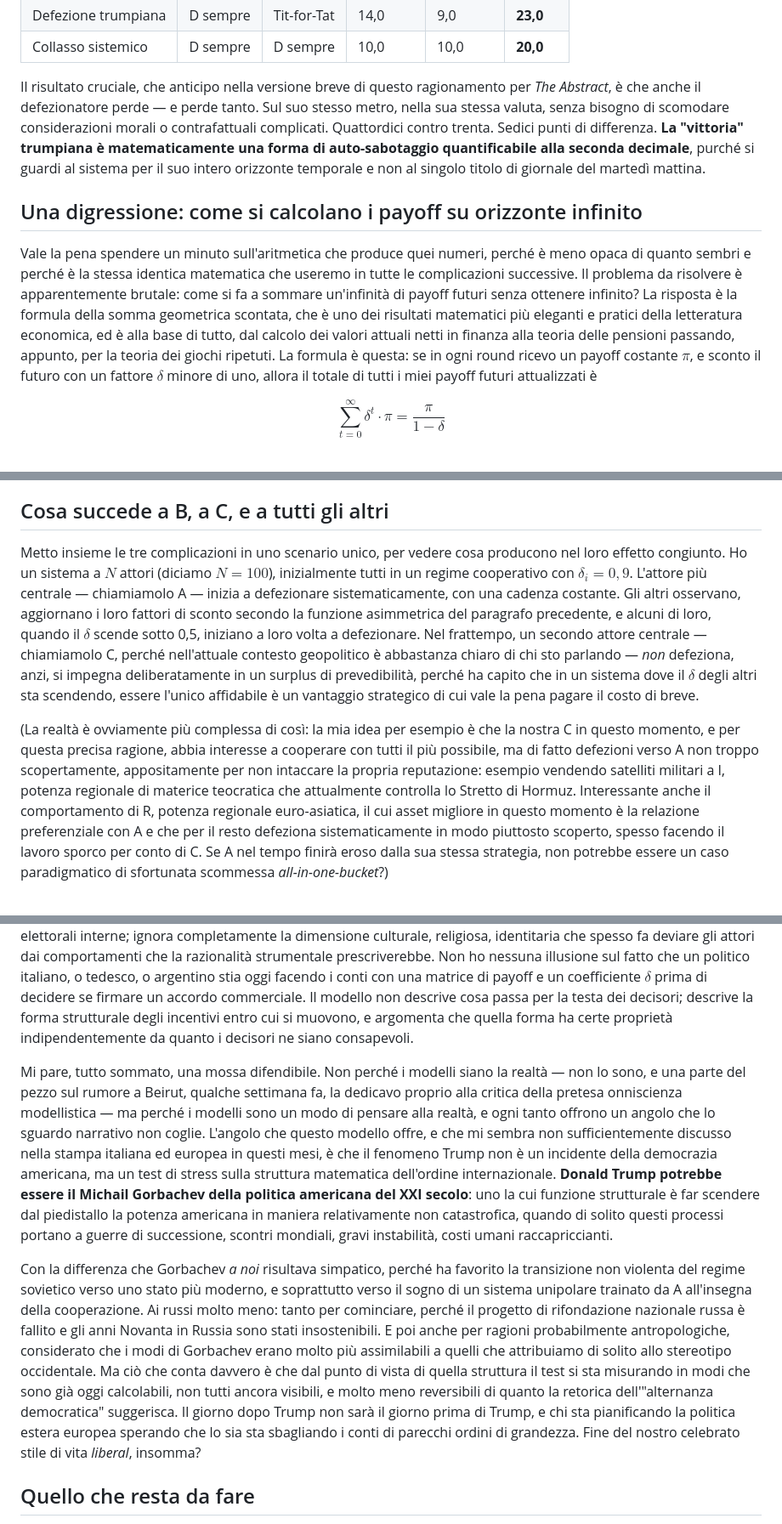
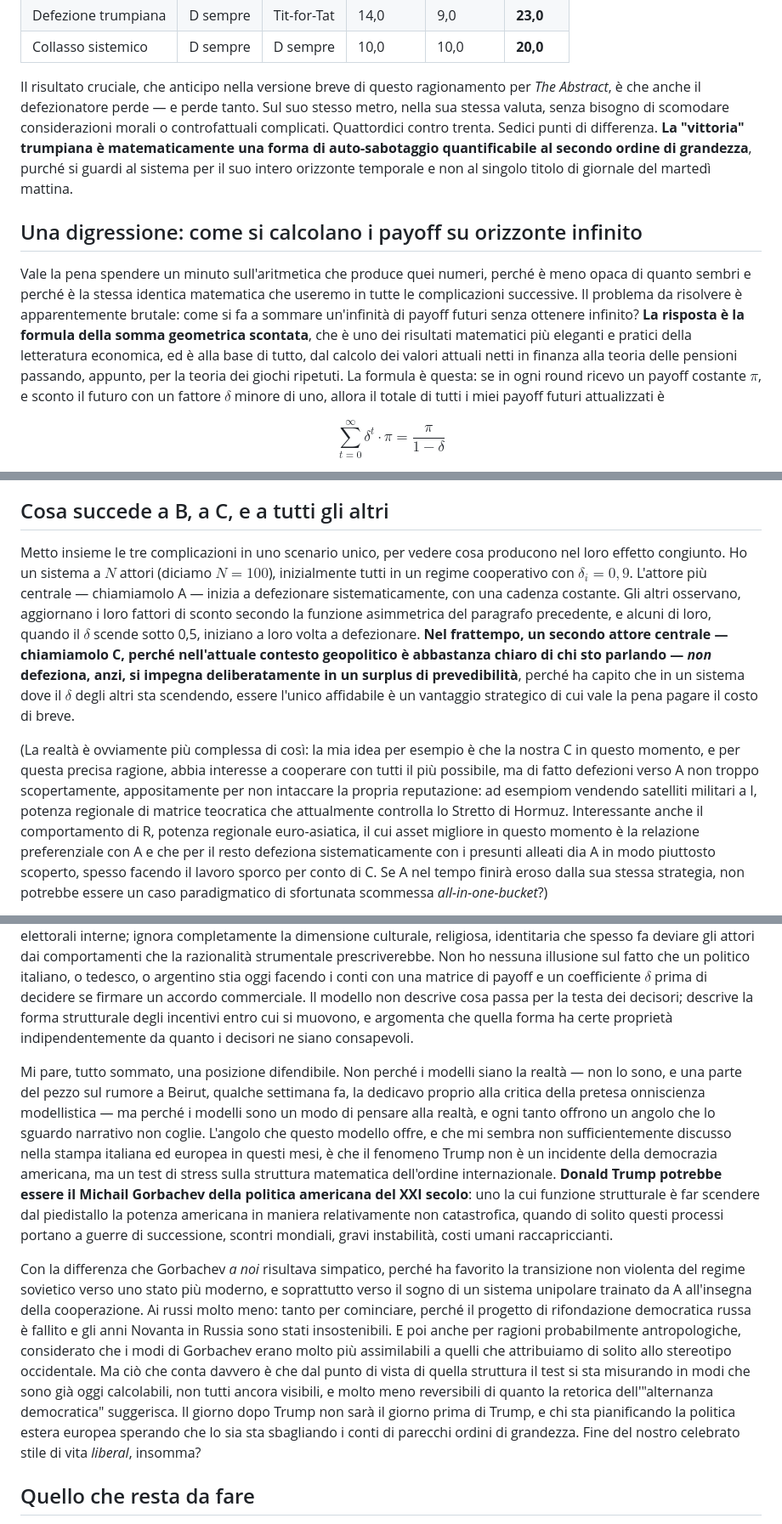
Before and after one commit to ClaudioCamm/claudio-cammarano-site, a Markdown page: src/writings/2026-04-15-lombra-del-futuro.md, 3 parts joined by grey strips. Shown at 85% size. Drawn GitHub-style.

Commit message:
Correzioni redazionali articolo L'ombra del futuro

```diff
--- a/src/writings/2026-04-15-lombra-del-futuro.md
+++ b/src/writings/2026-04-15-lombra-del-futuro.md
@@ -58,11 +58,11 @@ Tutte le istituzioni multilaterali che abbiamo costruito nel dopoguerra — WTO,
 | Defezione trumpiana   | D sempre    | Tit-for-Tat   | 14,0         | 9,0          | **23,0**   |
 | Collasso sistemico    | D sempre    | D sempre      | 10,0         | 10,0         | **20,0**   |
 
-Il risultato cruciale, che anticipo nella versione breve di questo ragionamento per *The Abstract*, è che anche il defezionatore perde — e perde tanto. Sul suo stesso metro, nella sua stessa valuta, senza bisogno di scomodare considerazioni morali o contrafattuali complicati. Quattordici contro trenta. Sedici punti di differenza. <strong>La "vittoria" trumpiana è matematicamente una forma di auto-sabotaggio quantificabile alla seconda decimale</strong>, purché si guardi al sistema per il suo intero orizzonte temporale e non al singolo titolo di giornale del martedì mattina.
+Il risultato cruciale, che anticipo nella versione breve di questo ragionamento per *The Abstract*, è che anche il defezionatore perde — e perde tanto. Sul suo stesso metro, nella sua stessa valuta, senza bisogno di scomodare considerazioni morali o controfattuali complicati. Quattordici contro trenta. Sedici punti di differenza. <strong>La "vittoria" trumpiana è matematicamente una forma di auto-sabotaggio quantificabile al secondo ordine di grandezza</strong>, purché si guardi al sistema per il suo intero orizzonte temporale e non al singolo titolo di giornale del martedì mattina.
 
 ## Una digressione: come si calcolano i payoff su orizzonte infinito
 
-Vale la pena spendere un minuto sull'aritmetica che produce quei numeri, perché è meno opaca di quanto sembri e perché è la stessa identica matematica che useremo in tutte le complicazioni successive. Il problema da risolvere è apparentemente brutale: come si fa a sommare un'infinità di payoff futuri senza ottenere infinito? La risposta è la formula della somma geometrica scontata, che è uno dei risultati matematici più eleganti e pratici della letteratura economica, ed è alla base di tutto, dal calcolo dei valori attuali netti in finanza alla teoria delle pensioni passando, appunto, per la teoria dei giochi ripetuti. La formula è questa: se in ogni round ricevo un payoff costante $\pi$, e sconto il futuro con un fattore $\delta$ minore di uno, allora il totale di tutti i miei payoff futuri attualizzati è
+Vale la pena spendere un minuto sull'aritmetica che produce quei numeri, perché è meno opaca di quanto sembri e perché è la stessa identica matematica che useremo in tutte le complicazioni successive. Il problema da risolvere è apparentemente brutale: come si fa a sommare un'infinità di payoff futuri senza ottenere infinito? <strong>La risposta è la formula della somma geometrica scontata</strong>, che è uno dei risultati matematici più eleganti e pratici della letteratura economica, ed è alla base di tutto, dal calcolo dei valori attuali netti in finanza alla teoria delle pensioni passando, appunto, per la teoria dei giochi ripetuti. La formula è questa: se in ogni round ricevo un payoff costante $\pi$, e sconto il futuro con un fattore $\delta$ minore di uno, allora il totale di tutti i miei payoff futuri attualizzati è
 
 $$\sum_{t=0}^{\infty} \delta^{t} \cdot \pi = \frac{\pi}{1 - \delta}$$
 
@@ -151,7 +151,7 @@ La cosa più triste di questo passaggio — e qui forse sconfino nel moralismo c
 
 ## Cosa succede a B, a C, e a tutti gli altri
 
-Metto insieme le tre complicazioni in uno scenario unico, per vedere cosa producono nel loro effetto congiunto. Ho un sistema a $N$ attori (diciamo $N = 100$), inizialmente tutti in un regime cooperativo con $\delta_i = 0,9$. L'attore più centrale — chiamiamolo A — inizia a defezionare sistematicamente, con una cadenza costante. Gli altri osservano, aggiornano i loro fattori di sconto secondo la funzione asimmetrica del paragrafo precedente, e alcuni di loro, quando il $\delta$ scende sotto 0,5, iniziano a loro volta a defezionare. Nel frattempo, un secondo attore centrale — chiamiamolo C, perché nell'attuale contesto geopolitico è abbastanza chiaro di chi sto parlando — *non* defeziona, anzi, si impegna deliberatamente in un surplus di prevedibilità, perché ha capito che in un sistema dove il $\delta$ degli altri sta scendendo, essere l'unico affidabile è un vantaggio strategico di cui vale la pena pagare il costo di breve.
+Metto insieme le tre complicazioni in uno scenario unico, per vedere cosa producono nel loro effetto congiunto. Ho un sistema a $N$ attori (diciamo $N = 100$), inizialmente tutti in un regime cooperativo con $\delta_i = 0,9$. L'attore più centrale — chiamiamolo A — inizia a defezionare sistematicamente, con una cadenza costante. Gli altri osservano, aggiornano i loro fattori di sconto secondo la funzione asimmetrica del paragrafo precedente, e alcuni di loro, quando il $\delta$ scende sotto 0,5, iniziano a loro volta a defezionare. <strong>Nel frattempo, un secondo attore centrale — chiamiamolo C, perché nell'attuale contesto geopolitico è abbastanza chiaro di chi sto parlando — *non* defeziona, anzi, si impegna deliberatamente in un surplus di prevedibilità</strong>, perché ha capito che in un sistema dove il $\delta$ degli altri sta scendendo, essere l'unico affidabile è un vantaggio strategico di cui vale la pena pagare il costo di breve.
 
-(La realtà è ovviamente più complessa di così: la mia idea per esempio è che la nostra C in questo momento, e per questa precisa ragione, abbia interesse a cooperare con tutti il più possibile, ma di fatto defezioni verso A non troppo scopertamente, appositamente per non intaccare la propria reputazione: esempio vendendo satelliti militari a I, potenza regionale di materice teocratica che attualmente controlla lo Stretto di Hormuz. Interessante anche il comportamento di R, potenza regionale euro-asiatica, il cui asset migliore in questo momento è la relazione preferenziale con A e che per il resto defeziona sistematicamente in modo piuttosto scoperto, spesso facendo il lavoro sporco per conto di C. Se A nel tempo finirà eroso dalla sua stessa strategia, non potrebbe essere un caso paradigmatico di sfortunata scommessa *all-in-one-bucket*?)
+(La realtà è ovviamente più complessa di così: la mia idea per esempio è che la nostra C in questo momento, e per questa precisa ragione, abbia interesse a cooperare con tutti il più possibile, ma di fatto defezioni verso A non troppo scopertamente, appositamente per non intaccare la propria reputazione: ad esempiom vendendo satelliti militari a I, potenza regionale di matrice teocratica che attualmente controlla lo Stretto di Hormuz. Interessante anche il comportamento di R, potenza regionale euro-asiatica, il cui asset migliore in questo momento è la relazione preferenziale con A e che per il resto defeziona sistematicamente con i presunti alleati dia A in modo piuttosto scoperto, spesso facendo il lavoro sporco per conto di C. Se A nel tempo finirà eroso dalla sua stessa strategia, non potrebbe essere un caso paradigmatico di sfortunata scommessa *all-in-one-bucket*?)
 
@@ -163,9 +163,9 @@ Il trasferimento netto di egemonia da A a C non è quindi una chimera o uno spau
 
 Devo confessare, prima di chiudere, una cosa che mi preme. Il modello che ho costruito è ovviamente una semplificazione brutale della realtà. Tratta gli stati come giocatori unitari, quando non lo sono; assume fattori di sconto aggiornabili in modo pulito, quando il processo reale è sporco di pregiudizi, ideologie, bias cognitivi, pressioni elettorali interne; ignora completamente la dimensione culturale, religiosa, identitaria che spesso fa deviare gli attori dai comportamenti che la razionalità strumentale prescriverebbe. Non ho nessuna illusione sul fatto che un politico italiano, o tedesco, o argentino stia oggi facendo i conti con una matrice di payoff e un coefficiente $\delta$ prima di decidere se firmare un accordo commerciale. Il modello non descrive cosa passa per la testa dei decisori; descrive la forma strutturale degli incentivi entro cui si muovono, e argomenta che quella forma ha certe proprietà indipendentemente da quanto i decisori ne siano consapevoli.
 
-Mi pare, tutto sommato, una mossa difendibile. Non perché i modelli siano la realtà — non lo sono, e una parte del pezzo sul rumore a Beirut, qualche settimana fa, la dedicavo proprio alla critica della pretesa onniscienza modellistica — ma perché i modelli sono un modo di pensare alla realtà, e ogni tanto offrono un angolo che lo sguardo narrativo non coglie. L'angolo che questo modello offre, e che mi sembra non sufficientemente discusso nella stampa italiana ed europea in questi mesi, è che il fenomeno Trump non è un incidente della democrazia americana, ma un test di stress sulla struttura matematica dell'ordine internazionale. <strong>Donald Trump potrebbe essere il Michail Gorbachev della politica americana del XXI secolo</strong>: uno la cui funzione strutturale è far scendere dal piedistallo la potenza americana in maniera relativamente non catastrofica, quando di solito questi processi portano a guerre di successione, scontri mondiali, gravi instabilità, costi umani raccapriccianti.
+Mi pare, tutto sommato, una posizione difendibile. Non perché i modelli siano la realtà — non lo sono, e una parte del pezzo sul rumore a Beirut, qualche settimana fa, la dedicavo proprio alla critica della pretesa onniscienza modellistica — ma perché i modelli sono un modo di pensare alla realtà, e ogni tanto offrono un angolo che lo sguardo narrativo non coglie. L'angolo che questo modello offre, e che mi sembra non sufficientemente discusso nella stampa italiana ed europea in questi mesi, è che il fenomeno Trump non è un incidente della democrazia americana, ma un test di stress sulla struttura matematica dell'ordine internazionale. <strong>Donald Trump potrebbe essere il Michail Gorbachev della politica americana del XXI secolo</strong>: uno la cui funzione strutturale è far scendere dal piedistallo la potenza americana in maniera relativamente non catastrofica, quando di solito questi processi portano a guerre di successione, scontri mondiali, gravi instabilità, costi umani raccapriccianti.
 
-Con la differenza che Gorbachev *a noi* risultava simpatico, perché ha favorito la transizione non violenta del regime sovietico verso uno stato più moderno, e soprattutto verso il sogno di un sistema unipolare trainato da A all'insegna della cooperazione. Ai russi molto meno: tanto per cominciare, perché il progetto di rifondazione nazionale russa è fallito e gli anni Novanta in Russia sono stati insostenibili. E poi anche per ragioni probabilmente antropologiche, considerato che i modi di Gorbachev erano molto più assimilabili a quelli che attribuiamo di solito allo stereotipo occidentale. Ma ciò che conta davvero è che dal punto di vista di quella struttura il test si sta misurando in modi che sono già oggi calcolabili, non tutti ancora visibili, e molto meno reversibili di quanto la retorica dell'"alternanza democratica" suggerisca. Il giorno dopo Trump non sarà il giorno prima di Trump, e chi sta pianificando la politica estera europea sperando che lo sia sta sbagliando i conti di parecchi ordini di grandezza. Fine del nostro celebrato stile di vita *liberal*, insomma?
+Con la differenza che Gorbachev *a noi* risultava simpatico, perché ha favorito la transizione non violenta del regime sovietico verso uno stato più moderno, e soprattutto verso il sogno di un sistema unipolare trainato da A all'insegna della cooperazione. Ai russi molto meno: tanto per cominciare, perché il progetto di rifondazione democratica russa è fallito e gli anni Novanta in Russia sono stati insostenibili. E poi anche per ragioni probabilmente antropologiche, considerato che i modi di Gorbachev erano molto più assimilabili a quelli che attribuiamo di solito allo stereotipo occidentale. Ma ciò che conta davvero è che dal punto di vista di quella struttura il test si sta misurando in modi che sono già oggi calcolabili, non tutti ancora visibili, e molto meno reversibili di quanto la retorica dell'"alternanza democratica" suggerisca. Il giorno dopo Trump non sarà il giorno prima di Trump, e chi sta pianificando la politica estera europea sperando che lo sia sta sbagliando i conti di parecchi ordini di grandezza. Fine del nostro celebrato stile di vita *liberal*, insomma?
 
 ## Quello che resta da fare
 
```
Also changed, not shown: other parts of src/writings/2026-04-15-lombra-del-futuro.md (+15 -15 lines).
